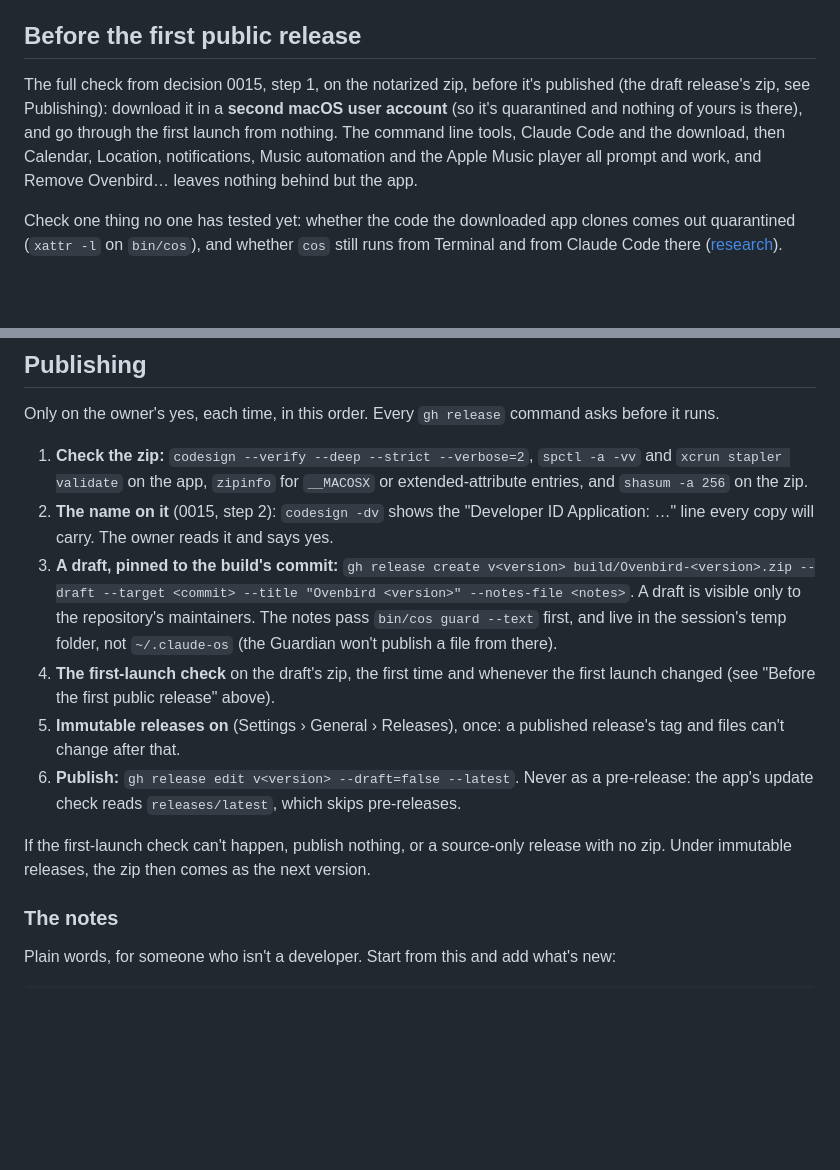
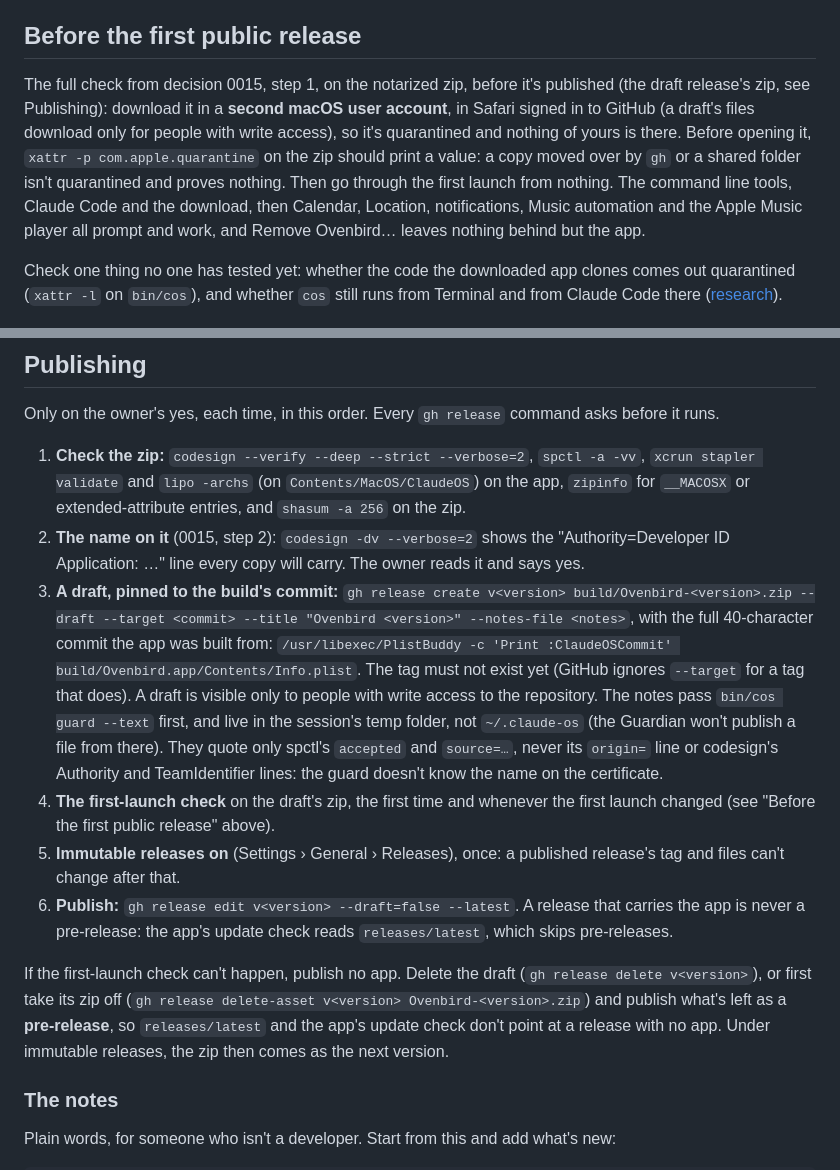
Before and after one commit to NobiResearch/Claude-OS, a Markdown page: docs/releasing.md, 2 parts joined by grey strips. GitHub-like rendering; blank space fills up the shorter version.

Commit message:
releasing.md: no app without the check, the full commit, the readable name
The guardian's review: the fallback takes the zip off the draft (or deletes
it) and publishes the rest as a pre-release; codesign -dv --verbose=2 shows
the Authority line; the target is the app's full ClaudeOSCommit and the tag
mustn't exist; drafts are for people with write access, so the second
account signs in and checks the quarantine flag; the notes never quote the
certificate's name; lipo -archs joins the zip checks.

Co-Authored-By: Claude Opus 5.5 (1M context) <noreply@anthropic.com>
Claude-Session: https://claude.ai/code/session_01QQE8Tyq3NzMixhS8AT6n4T

```diff
--- a/docs/releasing.md
+++ b/docs/releasing.md
@@ -24,8 +24,11 @@ on their own Mac; nothing here runs in CI, and publishing is a separate step on
 ## Before the first public release
 
 The full check from decision 0015, step 1, on the notarized zip, before it's published (the
-draft release's zip, see Publishing): download it in a **second macOS user account** (so it's
-quarantined and nothing of yours is there), and go through the first launch from nothing. The command line tools, Claude Code and the download, then Calendar,
+draft release's zip, see Publishing): download it in a **second macOS user account**, in Safari
+signed in to GitHub (a draft's files download only for people with write access), so it's
+quarantined and nothing of yours is there. Before opening it, `xattr -p com.apple.quarantine`
+on the zip should print a value: a copy moved over by `gh` or a shared folder isn't quarantined
+and proves nothing. Then go through the first launch from nothing. The command line tools, Claude Code and the download, then Calendar,
 Location, notifications, Music automation and the Apple Music player all prompt and work, and
 Remove Ovenbird… leaves nothing behind but the app.
 
@@ -73,25 +76,34 @@ on. Say so in the notes, and in the README's download link.
 Only on the owner's yes, each time, in this order. Every `gh release` command asks before it
 runs.
 
-1. **Check the zip:** `codesign --verify --deep --strict --verbose=2`, `spctl -a -vv` and
-   `xcrun stapler validate` on the app, `zipinfo` for `__MACOSX` or extended-attribute entries,
-   and `shasum -a 256` on the zip.
-2. **The name on it** (0015, step 2): `codesign -dv` shows the "Developer ID Application: …"
-   line every copy will carry. The owner reads it and says yes.
+1. **Check the zip:** `codesign --verify --deep --strict --verbose=2`, `spctl -a -vv`,
+   `xcrun stapler validate` and `lipo -archs` (on `Contents/MacOS/ClaudeOS`) on the app,
+   `zipinfo` for `__MACOSX` or extended-attribute entries, and `shasum -a 256` on the zip.
+2. **The name on it** (0015, step 2): `codesign -dv --verbose=2` shows the "Authority=Developer
+   ID Application: …" line every copy will carry. The owner reads it and says yes.
 3. **A draft, pinned to the build's commit:** `gh release create v<version>
    build/Ovenbird-<version>.zip --draft --target <commit> --title "Ovenbird <version>"
-   --notes-file <notes>`. A draft is visible only to the repository's maintainers. The notes
-   pass `bin/cos guard --text` first, and live in the session's temp folder, not `~/.claude-os`
-   (the Guardian won't publish a file from there).
+   --notes-file <notes>`, with the full 40-character commit the app was built from:
+   `/usr/libexec/PlistBuddy -c 'Print :ClaudeOSCommit' build/Ovenbird.app/Contents/Info.plist`.
+   The tag must not exist yet (GitHub ignores `--target` for a tag that does). A draft is
+   visible only to people with write access to the repository. The notes pass
+   `bin/cos guard --text` first, and live in the session's temp folder, not `~/.claude-os` (the
+   Guardian won't publish a file from there). They quote only spctl's `accepted` and
+   `source=…`, never its `origin=` line or codesign's Authority and TeamIdentifier lines: the
+   guard doesn't know the name on the certificate.
 4. **The first-launch check** on the draft's zip, the first time and whenever the first launch
    changed (see "Before the first public release" above).
 5. **Immutable releases on** (Settings › General › Releases), once: a published release's tag
    and files can't change after that.
-6. **Publish:** `gh release edit v<version> --draft=false --latest`. Never as a pre-release: the
-   app's update check reads `releases/latest`, which skips pre-releases.
+6. **Publish:** `gh release edit v<version> --draft=false --latest`. A release that carries the
+   app is never a pre-release: the app's update check reads `releases/latest`, which skips
+   pre-releases.
 
-If the first-launch check can't happen, publish nothing, or a source-only release with no zip.
-Under immutable releases, the zip then comes as the next version.
+If the first-launch check can't happen, publish no app. Delete the draft
+(`gh release delete v<version>`), or first take its zip off
+(`gh release delete-asset v<version> Ovenbird-<version>.zip`) and publish what's left as a
+**pre-release**, so `releases/latest` and the app's update check don't point at a release with
+no app. Under immutable releases, the zip then comes as the next version.
 
 ### The notes
 
```
